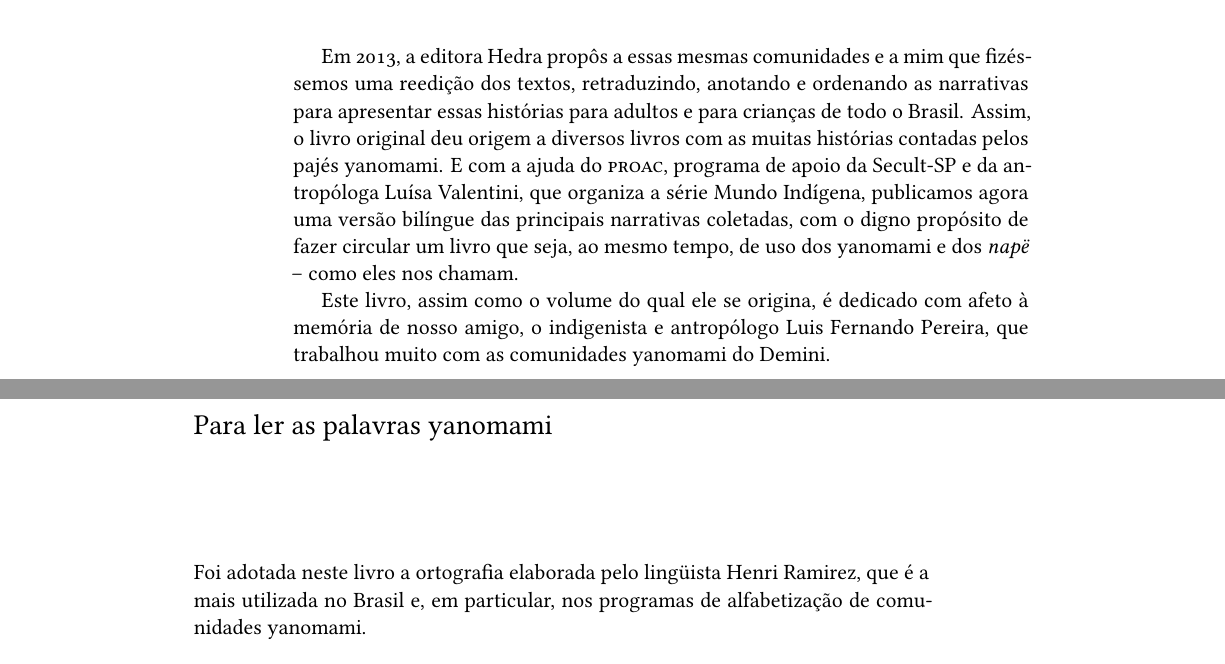
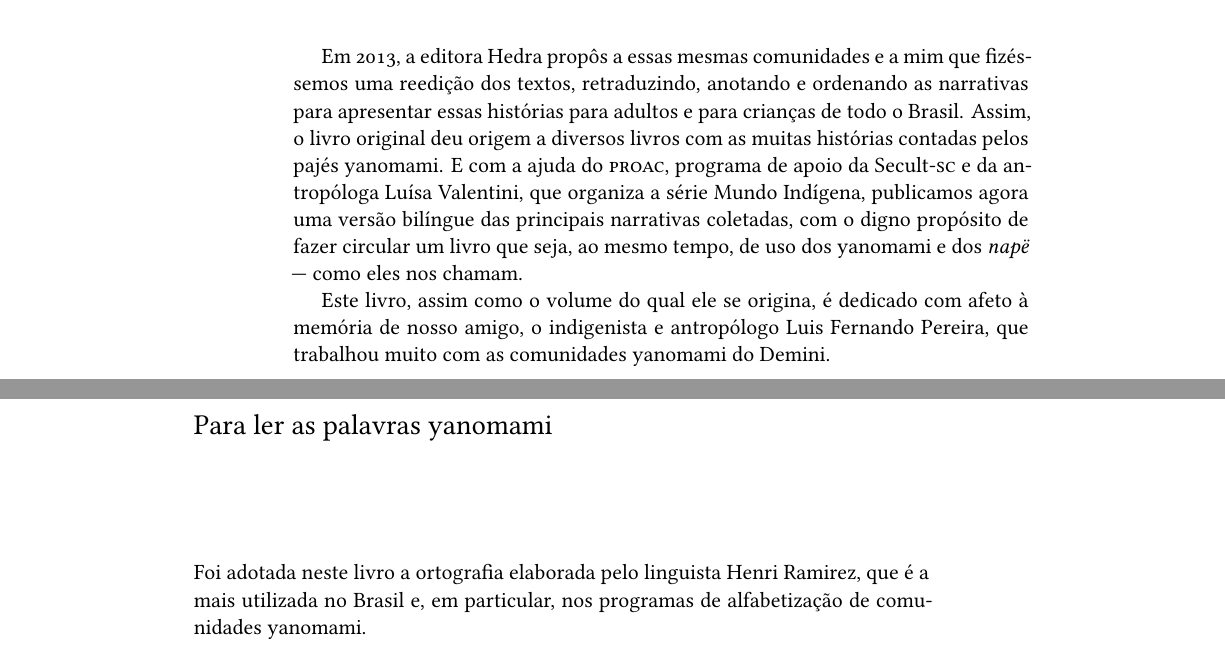
Before and after one commit to hedra-editora/mi_trans_passaros, a LaTeX book (LIVRO.tex, which reads COMOFOIFEITOESTELIVRO721.tex): two parts of pages 10 and 11 of 59, joined at a grey line, cut so that both start at the same text. Compiled offline with XeLaTeX; a missing font is replaced by an installed copy or a similar font; a LaTeX package or settings file that is missing is left out.

Commit message:
revisão

```diff
--- a/COMOFOIFEITOESTELIVRO721.tex
+++ b/COMOFOIFEITOESTELIVRO721.tex
@@ -50,9 +50,9 @@ fizéssemos uma reedição dos textos, retraduzindo, anotando e ordenando as
 narrativas para apresentar essas histórias para adultos e para crianças de todo
 o Brasil. Assim, o livro original deu origem a diversos livros com as muitas
 histórias contadas pelos pajés yanomami.  E com a ajuda do \textsc{proac},
-programa de apoio da Secult-SP e da antropóloga Luísa Valentini, que organiza a
+programa de apoio da Secult-\textsc{sc} e da antropóloga Luísa Valentini, que organiza a
 série Mundo Indígena, publicamos agora uma versão bilíngue das principais
 narrativas coletadas, com o digno propósito de fazer circular um livro que
-seja, ao mesmo tempo, de uso dos yanomami e dos \textit{napë} – como eles nos chamam.
+seja, ao mesmo tempo, de uso dos yanomami e dos \textit{napë} --- como eles nos chamam.
 
 Este livro, assim como o volume do qual ele se origina, é dedicado com afeto à memória de nosso amigo, o indigenista e antropólogo Luis Fernando Pereira, que trabalhou muito com as comunidades yanomami do Demini.
```
Also changed, not shown: LINGUISTICA.tex (+1 -1 lines), COMOFOIFEITOESTELIVRO721.tex (2 more changed lines).
